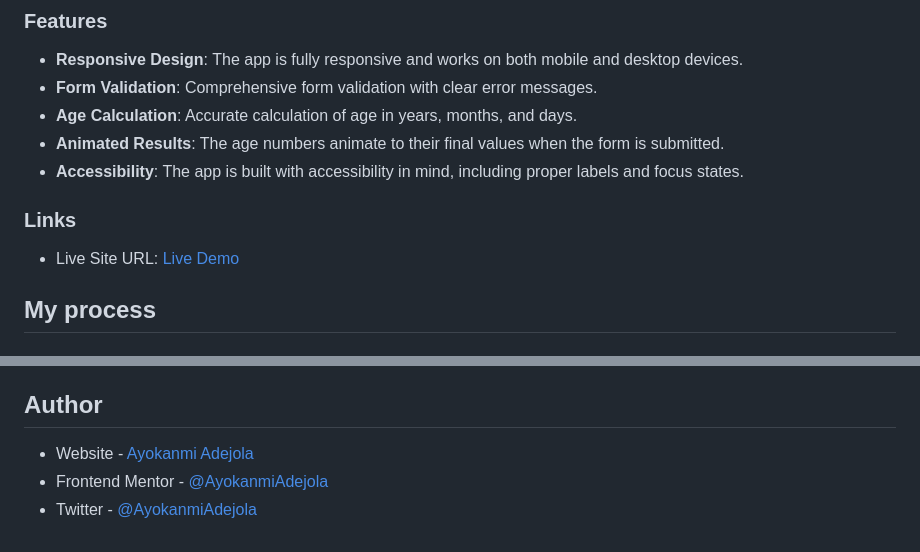
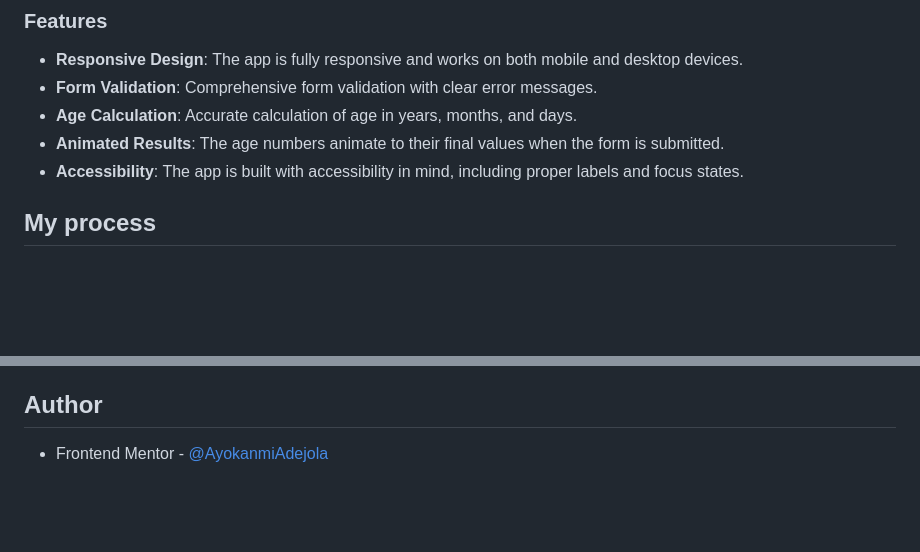
Before and after one commit to Ayokanmi-Adejola/Age-Calculator-App, a Markdown page: README.md, 2 parts joined by grey strips. Drawn GitHub-style; blank space fills up the shorter version.

```diff
--- a/README.md
+++ b/README.md
@@ -41,10 +41,6 @@ Users should be able to:
 - **Age Calculation**: Accurate calculation of age in years, months, and days.
 - **Animated Results**: The age numbers animate to their final values when the form is submitted.
 - **Accessibility**: The app is built with accessibility in mind, including proper labels and focus states.
-
-### Links
-
-- Live Site URL: [Live Demo](https://ayokanmi-adejola.github.io/Age-Calculator-App/)
 
 
 ## My process
@@ -136,6 +132,4 @@ In future projects, I would like to focus on:
 
 ## Author
 
-- Website - [Ayokanmi Adejola](https://ayokanmi-adejola-portfolio.netlify.app/)
 - Frontend Mentor - [@AyokanmiAdejola](https://www.frontendmentor.io/profile/Ayokanmi-Adejola)
-- Twitter - [@AyokanmiAdejola](https://x.com/AyoAdejola100)
```
